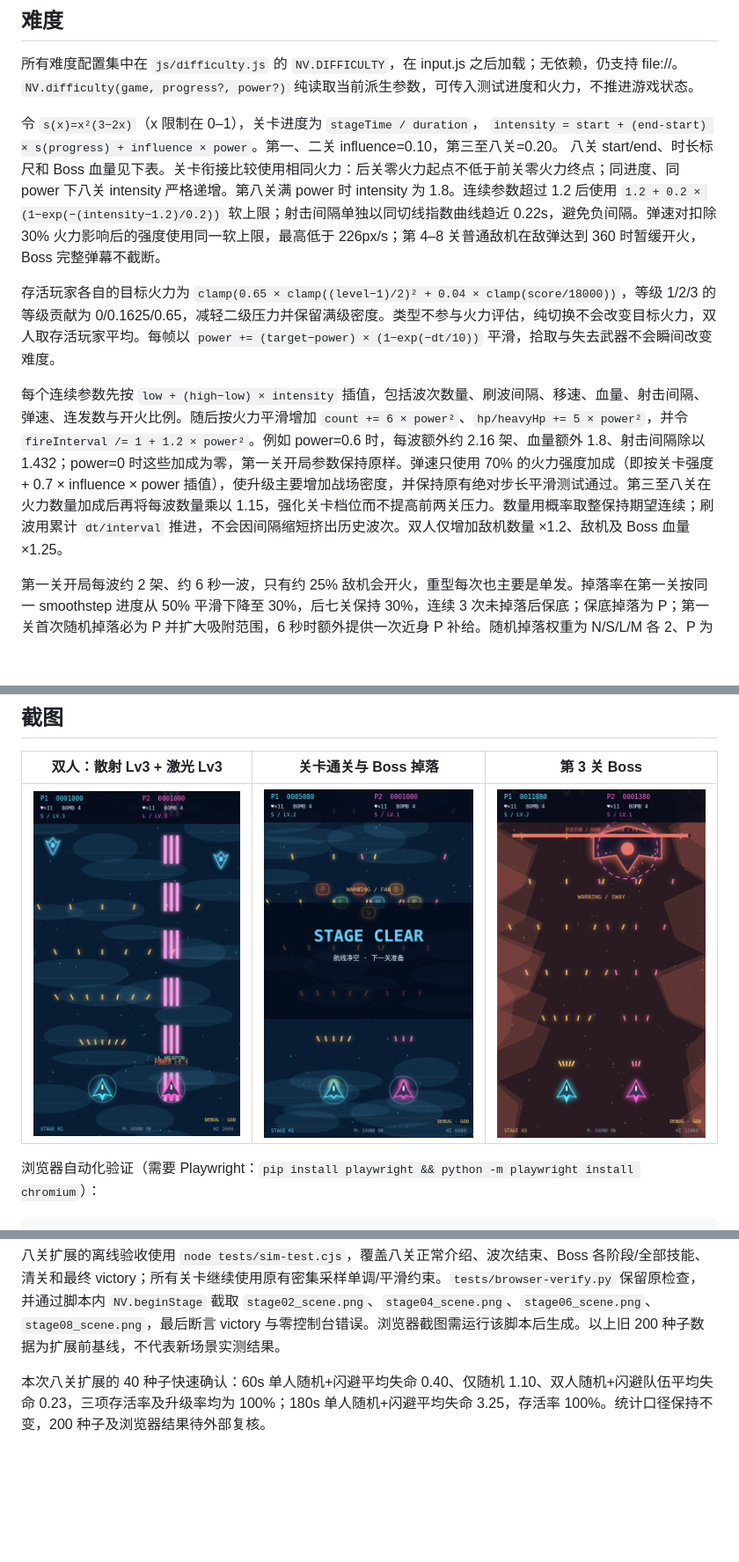
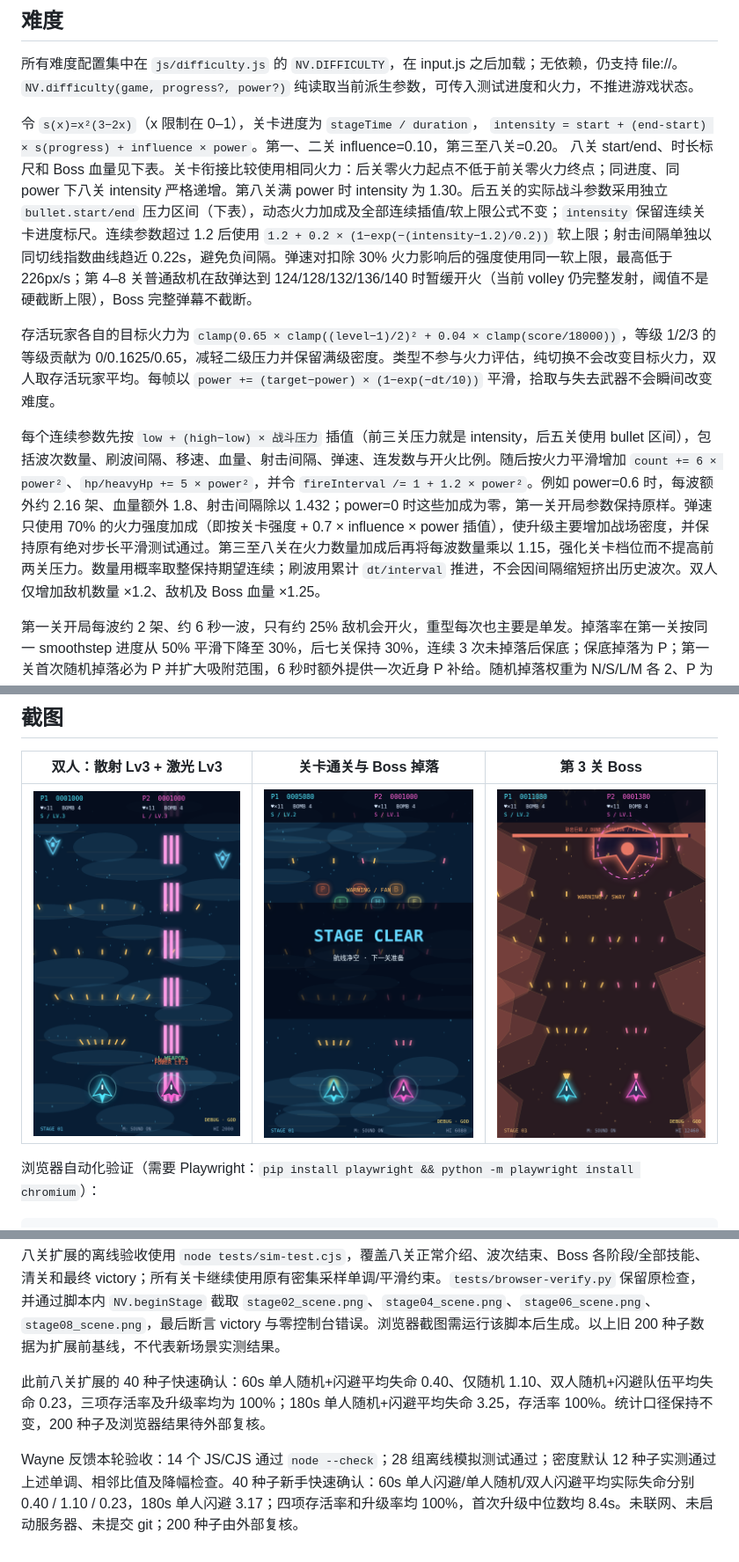
Before and after one commit to waynenb/shmup-game, a Markdown page: README.md, 3 parts joined by grey strips. Shown at 88% size. Rendered like a GitHub page; pictures changed too: screenshots/10_spread3_laser3.png, screenshots/14_stage_clear.png, screenshots/17_boss_stage3.png; blank space fills up the shorter version.

Commit message:
Thin stage 4-8 bullet density smoothly (fire scale, caps, lighter boss patterns) and reset bombs to 3 on respawn

```diff
--- a/README.md
+++ b/README.md
@@ -41,11 +41,11 @@ P1 子弹沿用各弹型原色；P2 普通弹与机体同为品红色，散射
 
 令 `s(x)=x²(3−2x)`（x 限制在 0–1），关卡进度为 `stageTime / duration`，
 `intensity = start + (end-start) × s(progress) + influence × power`。第一、二关 influence=0.10，第三至八关=0.20。
-八关 start/end、时长标尺和 Boss 血量见下表。关卡衔接比较使用相同火力：后关零火力起点不低于前关零火力终点；同进度、同 power 下八关 intensity 严格递增。第八关满 power 时 intensity 为 1.8。连续参数超过 1.2 后使用 `1.2 + 0.2 × (1−exp(−(intensity−1.2)/0.2))` 软上限；射击间隔单独以同切线指数曲线趋近 0.22s，避免负间隔。弹速对扣除 30% 火力影响后的强度使用同一软上限，最高低于 226px/s；第 4–8 关普通敌机在敌弹达到 360 时暂缓开火，Boss 完整弹幕不截断。
+八关 start/end、时长标尺和 Boss 血量见下表。关卡衔接比较使用相同火力：后关零火力起点不低于前关零火力终点；同进度、同 power 下八关 intensity 严格递增。第八关满 power 时 intensity 为 1.30。后五关的实际战斗参数采用独立 `bullet.start/end` 压力区间（下表），动态火力加成及全部连续插值/软上限公式不变；`intensity` 保留连续关卡进度标尺。连续参数超过 1.2 后使用 `1.2 + 0.2 × (1−exp(−(intensity−1.2)/0.2))` 软上限；射击间隔单独以同切线指数曲线趋近 0.22s，避免负间隔。弹速对扣除 30% 火力影响后的强度使用同一软上限，最高低于 226px/s；第 4–8 关普通敌机在敌弹达到 124/128/132/136/140 时暂缓开火（当前 volley 仍完整发射，阈值不是硬截断上限），Boss 完整弹幕不截断。
 
 存活玩家各自的目标火力为 `clamp(0.65 × clamp((level−1)/2)² + 0.04 × clamp(score/18000))`，等级 1/2/3 的等级贡献为 0/0.1625/0.65，减轻二级压力并保留满级密度。类型不参与火力评估，纯切换不会改变目标火力，双人取存活玩家平均。每帧以 `power += (target−power) × (1−exp(−dt/10))` 平滑，拾取与失去武器不会瞬间改变难度。
 
-每个连续参数先按 `low + (high−low) × intensity` 插值，包括波次数量、刷波间隔、移速、血量、射击间隔、弹速、连发数与开火比例。随后按火力平滑增加 `count += 6 × power²`、`hp/heavyHp += 5 × power²`，并令 `fireInterval /= 1 + 1.2 × power²`。例如 power=0.6 时，每波额外约 2.16 架、血量额外 1.8、射击间隔除以 1.432；power=0 时这些加成为零，第一关开局参数保持原样。弹速只使用 70% 的火力强度加成（即按关卡强度 + 0.7 × influence × power 插值），使升级主要增加战场密度，并保持原有绝对步长平滑测试通过。第三至八关在火力数量加成后再将每波数量乘以 1.15，强化关卡档位而不提高前两关压力。数量用概率取整保持期望连续；刷波用累计 `dt/interval` 推进，不会因间隔缩短挤出历史波次。双人仅增加敌机数量 ×1.2、敌机及 Boss 血量 ×1.25。
+每个连续参数先按 `low + (high−low) × 战斗压力` 插值（前三关压力就是 intensity，后五关使用 bullet 区间），包括波次数量、刷波间隔、移速、血量、射击间隔、弹速、连发数与开火比例。随后按火力平滑增加 `count += 6 × power²`、`hp/heavyHp += 5 × power²`，并令 `fireInterval /= 1 + 1.2 × power²`。例如 power=0.6 时，每波额外约 2.16 架、血量额外 1.8、射击间隔除以 1.432；power=0 时这些加成为零，第一关开局参数保持原样。弹速只使用 70% 的火力强度加成（即按关卡强度 + 0.7 × influence × power 插值），使升级主要增加战场密度，并保持原有绝对步长平滑测试通过。第三至八关在火力数量加成后再将每波数量乘以 1.15，强化关卡档位而不提高前两关压力。数量用概率取整保持期望连续；刷波用累计 `dt/interval` 推进，不会因间隔缩短挤出历史波次。双人仅增加敌机数量 ×1.2、敌机及 Boss 血量 ×1.25。
 
 第一关开局每波约 2 架、约 6 秒一波，只有约 25% 敌机会开火，重型每次也主要是单发。掉落率在第一关按同一 smoothstep 进度从 50% 平滑下降至 30%，后七关保持 30%，连续 3 次未掉落后保底；保底掉落为 P；第一关首次随机掉落必为 P 并扩大吸附范围，6 秒时额外提供一次近身 P 补给。随机掉落权重为 N/S/L/M 各 2、P 为 4、H 为 3、V 为 1、B/F 各 4（总计 24；类型合计 33.33%，P 为 16.67%，H 为 12.50%，V 为 4.17%）。Boss 掉落为 P/L/P/H/B/F。初始及复活无敌均为 2.2 秒，渲染保持闪烁；子弹碰撞额外半径 2.5，敌机碰撞额外半径 4。
 
@@ -157,4 +215,6 @@ python tests/browser-verify-drops.py
 
 八关扩展的离线验收使用 `node tests/sim-test.cjs`，覆盖八关正常介绍、波次结束、Boss 各阶段/全部技能、清关和最终 victory；所有关卡继续使用原有密集采样单调/平滑约束。`tests/browser-verify.py` 保留原检查，并通过脚本内 `NV.beginStage` 截取 `stage02_scene.png`、`stage04_scene.png`、`stage06_scene.png`、`stage08_scene.png`，最后断言 victory 与零控制台错误。浏览器截图需运行该脚本后生成。以上旧 200 种子数据为扩展前基线，不代表新场景实测结果。
 
-本次八关扩展的 40 种子快速确认：60s 单人随机+闪避平均失命 0.40、仅随机 1.10、双人随机+闪避队伍平均失命 0.23，三项存活率及升级率均为 100%；180s 单人随机+闪避平均失命 3.25，存活率 100%。统计口径保持不变，200 种子及浏览器结果待外部复核。
+此前八关扩展的 40 种子快速确认：60s 单人随机+闪避平均失命 0.40、仅随机 1.10、双人随机+闪避队伍平均失命 0.23，三项存活率及升级率均为 100%；180s 单人随机+闪避平均失命 3.25，存活率 100%。统计口径保持不变，200 种子及浏览器结果待外部复核。
+
+Wayne 反馈本轮验收：14 个 JS/CJS 通过 `node --check`；28 组离线模拟测试通过；密度默认 12 种子实测通过上述单调、相邻比值及降幅检查。40 种子新手快速确认：60s 单人闪避/单人随机/双人闪避平均实际失命分别 0.40 / 1.10 / 0.23，180s 单人闪避 3.17；四项存活率和升级率均 100%，首次升级中位数均 8.4s。未联网、未启动服务器、未提交 git；200 种子由外部复核。
```
Also changed, not shown: other parts of README.md (+66 -8 lines), 9 other files.
